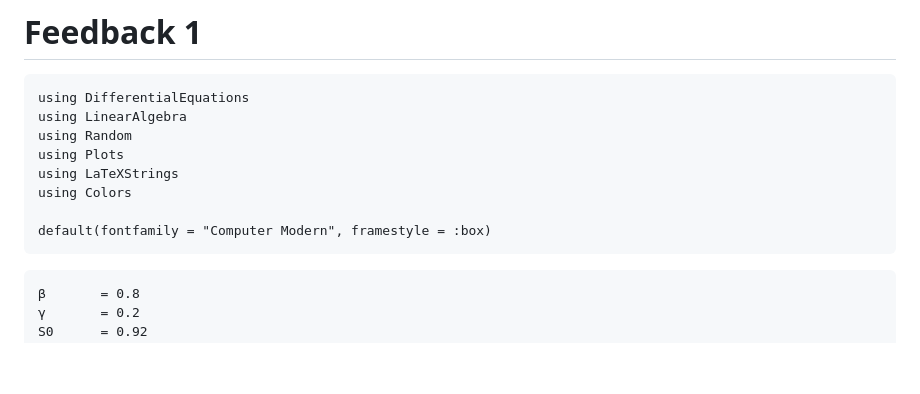
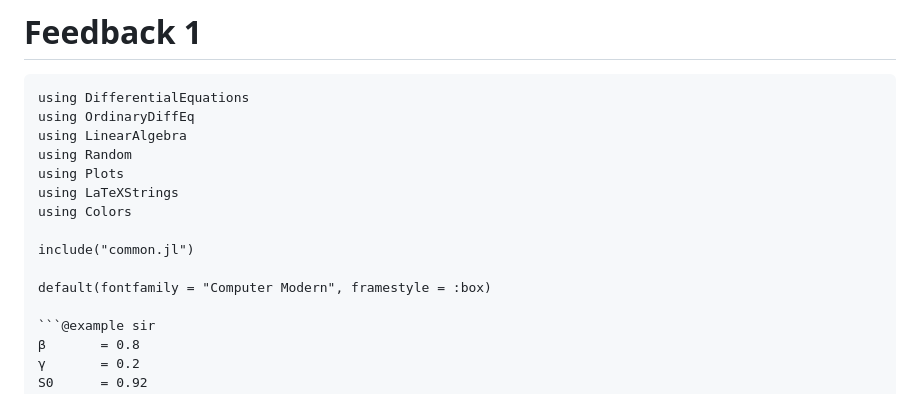
Before and after one commit to AnasXbouali/FT_Observer, a Markdown page: docs/src/feedback1.md, the part around the change. Rendered like a GitHub page; blank space fills up the shorter version.

Commit message:
Update feedback1.md with additional imports
Added 'using OrdinaryDiffEq' and included 'common.jl' for examples.

````diff
--- a/docs/src/feedback1.md
+++ b/docs/src/feedback1.md
@@ -4,14 +4,16 @@
 
 ```@example sir
 using DifferentialEquations
+using OrdinaryDiffEq
 using LinearAlgebra
 using Random
 using Plots
 using LaTeXStrings
 using Colors
 
+include("common.jl")
+
 default(fontfamily = "Computer Modern", framestyle = :box)
-```
 
 ```@example sir
 β       = 0.8
````
